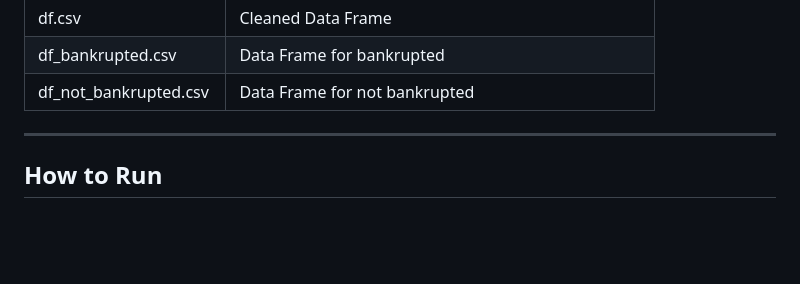
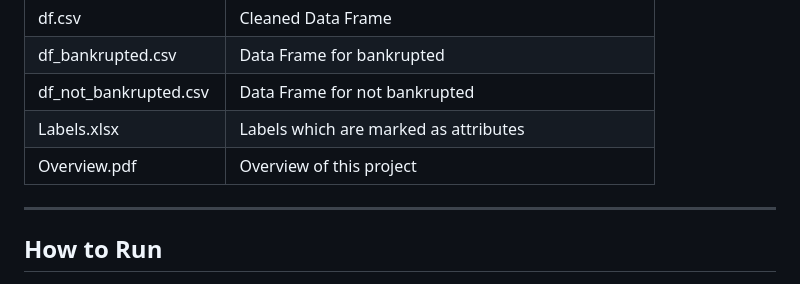
Before and after one commit to mainak9093/Company_Bankruptcy_Modelling, a Markdown page: README.md, the part around the change. GitHub-like rendering; blank space fills up the shorter version.

```diff
--- a/README.md
+++ b/README.md
@@ -86,6 +86,8 @@ Despite the extreme class imbalance (about 1:25), the hybrid model demonstrates
 | df.csv | Cleaned Data Frame                               |
 | df_bankrupted.csv |  Data Frame for bankrupted                               |
 | df_not_bankrupted.csv | Data Frame for not bankrupted                                |
+|Labels.xlsx | Labels which are marked as attributes|
+|Overview.pdf| Overview of this project|
 
 ---
 
```
